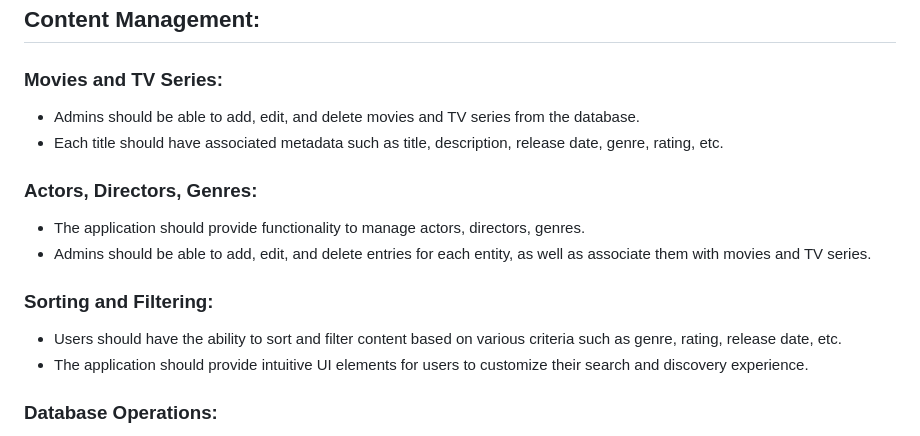
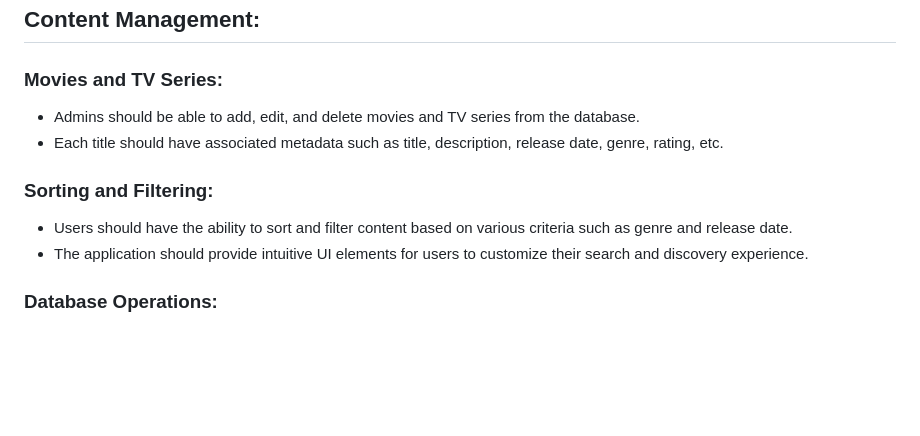
Before and after one commit to B-WayneZA/CineTech, a Markdown page: README.md, the part around the change. GitHub-like rendering; blank space fills up the shorter version.

```diff
--- a/README.md
+++ b/README.md
@@ -36,11 +36,8 @@ The web application is built using PHP, HTML5, CSS, and JavaScript, leveraging t
 ### Movies and TV Series:
 * Admins  should be able to add, edit, and delete movies and TV series from the database.
 * Each title should have associated metadata such as title, description, release date, genre, rating, etc.
-### Actors, Directors, Genres:
-* The application should provide functionality to manage actors, directors, genres.
-* Admins should be able to add, edit, and delete entries for each entity, as well as associate them with movies and TV series.
 ### Sorting and Filtering:
-* Users should have the ability to sort and filter content based on various criteria such as genre, rating, release date, etc.
+* Users should have the ability to sort and filter content based on various criteria such as genre and release date.
 * The application should provide intuitive UI elements for users to customize their search and discovery experience.
 ### Database Operations:
 * The application should facilitate database operations such as inserting, updating, extending, and deleting records as necessary.
```
